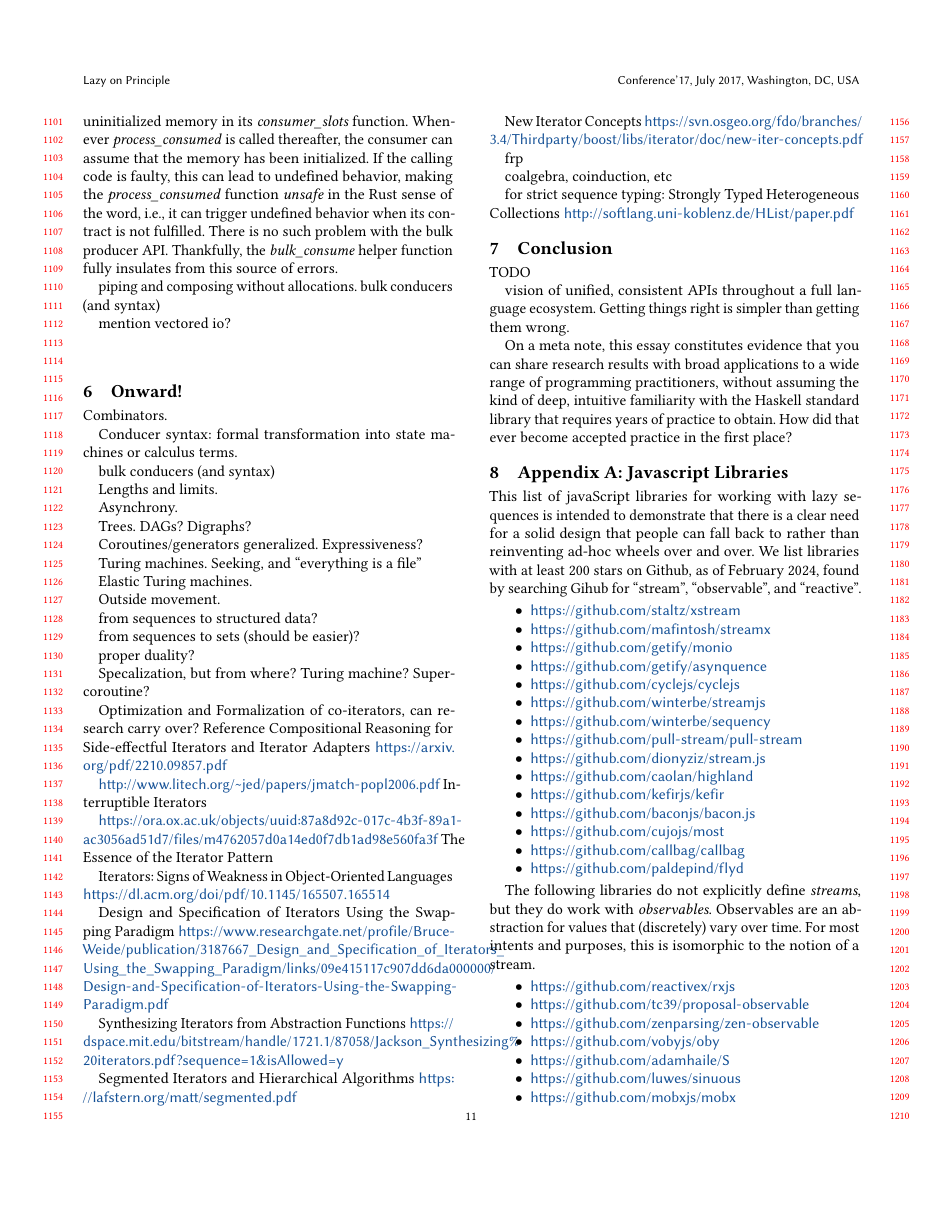
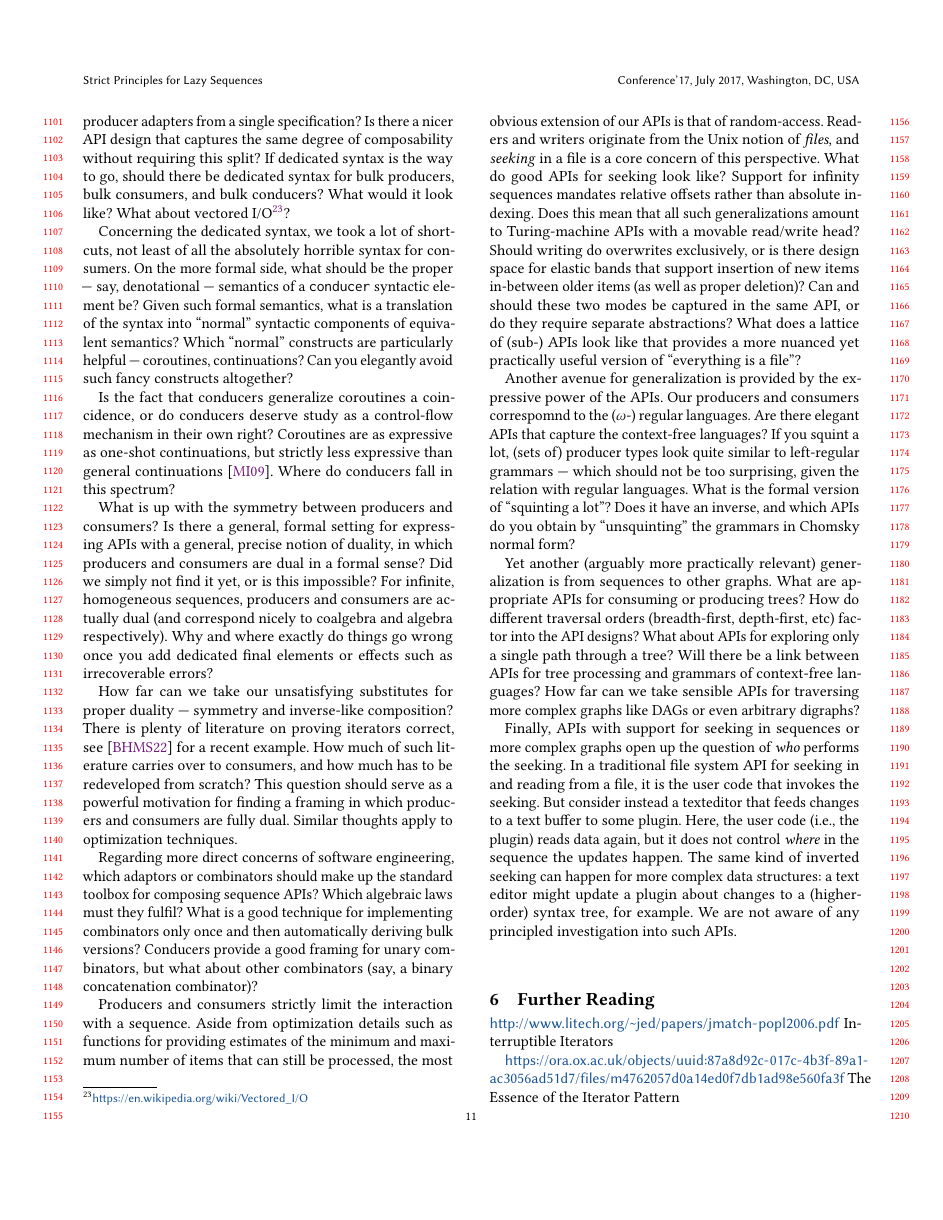
Before and after one commit to AljoschaMeyer/lazy_on_principle, a LaTeX paper (main.tex): page 11 of 12 before the commit and page 11 of 13 after it. Compiled offline with pdfLaTeX.

Commit message:
Draft open questions

```diff
--- a/main.tex
+++ b/main.tex
@@ -7,7 +7,7 @@
 \input{libs.tex}
 \usepackage{macros}
 
-\title{Lazy on Principle}
+\title{Strict Principles for Lazy Sequences}
 % \title{Principled Lazy Sequences}
 
 \author{Aljoscha Meyer}
@@ -498,53 +483,33 @@ Given such \textit{bulk\_produce} and \textit{bulk\_consume} functions, there ar
 
 A final, interesting observation on this topic concerns memory safety. In a language with a concept of uninitialized memory that is acceptable to write to but not to read from, a bulk consumer is free to expose a (write-only) slice of uninitialized memory in its \textit{consumer\_slots} function. Whenever \textit{process\_consumed} is called thereafter, the consumer can assume that the memory has been initialized. If the calling code is faulty, this can lead to undefined behavior, making the \textit{process\_consumed} function \textit{unsafe} in the Rust sense of the word, i.e., it can trigger undefined behavior when its contract is not fulfilled. There is no such problem with the bulk producer API. Thankfully, the \textit{bulk\_consume} helper function fully insulates from this source of errors.
 
+\section{Onward!}\label{fun}
+
+This concludes our main arguments and designs. But there is still plenty of engineering and research left to be done.
+
+What is up with conducers? Is the introduction of dedicated syntax really the best way of deriving consumer \textit{and} producer adapters from a single specification? Is there a nicer API design that captures the same degree of composability without requiring this split? If dedicated syntax is the way to go, should there be dedicated syntax for bulk producers, bulk consumers, and bulk conducers? What would it look like? What about vectored I/O\footnote{\url{https://en.wikipedia.org/wiki/Vectored_I/O}}?
+
+Concerning the dedicated syntax, we took a lot of shortcuts, not least of all the absolutely horrible syntax for consumers. On the more formal side, what should be the proper --- say, denotational --- semantics of a \texttt{conducer} syntactic element be? Given such formal semantics, what is a translation of the syntax into ``normal'' syntactic components of equivalent semantics? Which ``normal'' constructs are particularly helpful --- coroutines, continuations? Can you elegantly avoid such fancy constructs altogether?
+
+Is the fact that conducers generalize coroutines a coincidence, or do conducers deserve study as a control-flow mechanism in their own right? Coroutines are as expressive as one-shot continuations, but strictly less expressive than general continuations~\cite{moura2009revisiting}. Where do conducers fall in this spectrum?
+
+What is up with the symmetry between producers and consumers? Is there a general, formal setting for expressing APIs with a general, precise notion of duality, in which producers and consumers are dual in a formal sense? Did we simply not find it yet, or is this impossible? For infinite, homogeneous sequences, producers and consumers are actually dual (and correspond nicely to coalgebra and algebra respectively). Why and where exactly do things go wrong once you add dedicated final elements or effects such as irrecoverable errors?
+
+How far can we take our unsatisfying substitutes for proper duality --- symmetry and inverse-like composition? There is plenty of literature on proving iterators correct, see~\cite{bily2022compositional} for a recent example. How much of such literature carries over to consumers, and how much has to be redeveloped from scratch? This question should serve as a powerful motivation for finding a framing in which producers and consumers are fully dual. Similar thoughts apply to optimization techniques.
+
+Regarding more direct concerns of software engineering, which adaptors or combinators should make up the standard toolbox for composing sequence APIs? Which algebraic laws must they fulfil? What is a good technique for implementing combinators only once and then automatically deriving bulk versions? Conducers provide a good framing for unary combinators, but what about other combinators (say, a binary concatenation combinator)?
+
+Producers and consumers strictly limit the interaction with a sequence. Aside from optimization details such as functions for providing estimates of the minimum and maximum number of items that can still be processed, the most obvious extension of our APIs is that of random-access. Readers and writers originate from the Unix notion of \textit{files}, and \textit{seeking} in a file is a core concern of this perspective. What do good APIs for seeking look like? Support for infinity sequences mandates relative offsets rather than absolute indexing. Does this mean that all such generalizations amount to Turing-machine APIs with a movable read/write head? Should writing do overwrites exclusively, or is there design space for elastic bands that support insertion of new items in-between older items (as well as proper deletion)? Can and should these two modes be captured in the same API, or do they require separate abstractions? What does a lattice of (sub-) APIs look like that provides a more nuanced yet practically useful version of ``everything is a file''?
+
+Another avenue for generalization is provided by the expressive power of the APIs. Our producers and consumers correspomnd to the ($\omega$-) regular languages. Are there elegant APIs that capture the context-free languages? If you squint a lot, (sets of) producer types look quite similar to left-regular grammars --- which should not be too surprising, given the relation with regular languages. What is the formal version of ``squinting a lot''? Does it have an inverse, and which APIs do you obtain by ``unsquinting'' the grammars in Chomsky normal form?
+
+Yet another (arguably more practically relevant) generalization is from sequences to other graphs. What are appropriate APIs for consuming or producing trees? How do different traversal orders (breadth-first, depth-first, etc) factor into the API designs? What about APIs for exploring only a single path through a tree? Will there be a link between APIs for tree processing and grammars of context-free languages? How far can we take sensible APIs for traversing more complex graphs like DAGs or even arbitrary digraphs?
+
+Finally, APIs with support for seeking in sequences or more complex graphs open up the question of \textit{who} performs the seeking. In a traditional file system API for seeking in and reading from a file, it is the user code that invokes the seeking. But consider instead a texteditor that feeds changes to a text buffer to some plugin. Here, the user code (i.e., the plugin) reads data again, but it does not control \textit{where} in the sequence the updates happen. The same kind of inverted seeking can happen for more complex data structures: a text editor might update a plugin about changes to a (higher-order) syntax tree, for example. We are not aware of any principled investigation into such APIs.
+
+\section{Further Reading}
 
 
-
-
-piping and composing without allocations. bulk conducers (and syntax)
-
-% Lack of symmetry in asynchronous sequence APIs is especially surprising, since the typical motivating examples for asynchronous sequences come in pairs: you want to receive data \textit{from} the network \textit{and} write data \textit{to} the network. Unfortunately, APIs for transferring bytes over the network usually deal in \textit{arrays of bytes} and get their own specialized abstractions. A typical example of such \textit{readers} (producers of many bytes simultaneously) and \textit{writers} (consumers of many bytes simultaneously) are the \texttt{Reader}\footnote{\url{https://pkg.go.dev/io\#Reader}} and \texttt{Writer}\footnote{\url{https://pkg.go.dev/io\#Writer}} of the Go language.
-
-
-
-mention vectored io?
-
-
-
-\section{Onward!}\label{fun}
-
-Combinators.
-
-Conducer syntax: formal transformation into state machines or calculus terms.
-
-bulk conducers (and syntax)
-
-Lengths and limits.
-
-Asynchrony.
-
-Trees. DAGs? Digraphs?
-
-Coroutines/generators generalized. Expressiveness?
-
-Turing machines.
-Seeking, and ``everything is a file''
-
-Elastic Turing machines.
-
-Outside movement.
-
-from sequences to structured data?
-
-from sequences to sets (should be easier)?
-
-proper duality?
-
-Specalization, but from where? Turing machine? Supercoroutine?
-
-Optimization and Formalization of co-iterators, can research carry over? Reference Compositional Reasoning for Side-effectful
-Iterators and Iterator Adapters \url{https://arxiv.org/pdf/2210.09857.pdf}
 
 \url{http://www.litech.org/~jed/papers/jmatch-popl2006.pdf} Interruptible Iterators
 
@@ -567,2 +533 @@ coalgebra, coinduction, etc
 
-for strict sequence typing: Strongly Typed Heterogeneous Collections \url{http://softlang.uni-koblenz.de/HList/paper.pdf}
```
Also changed, not shown: main.bib (+7 -0 lines), main.pdf, main.tex (27 more changed lines).
